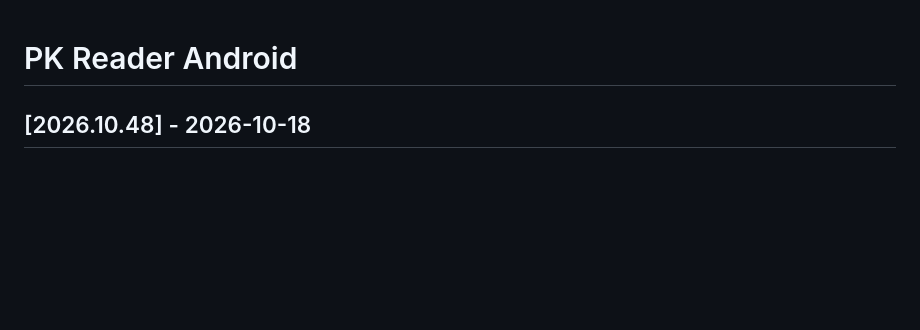
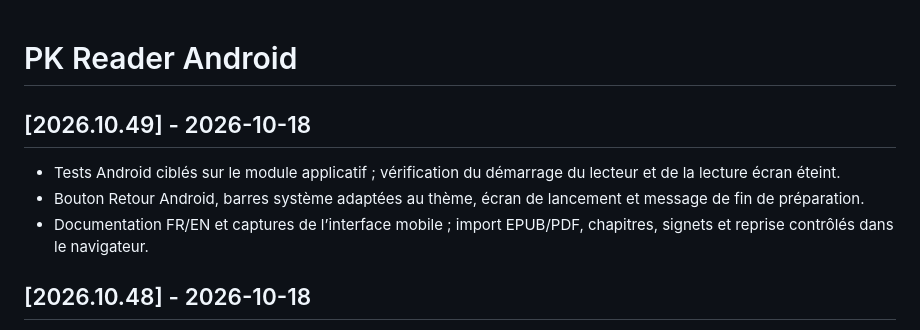
Before and after one commit to mondary/Macos_PKvoicecloner, a Markdown page: src/mobile/CHANGELOG.md, the part around the change. Drawn GitHub-style; blank space fills up the shorter version.

```diff
--- a/src/mobile/CHANGELOG.md
+++ b/src/mobile/CHANGELOG.md
@@ -1,4 +1,10 @@
 # PK Reader Android
+
+## [2026.10.49] - 2026-10-18
+
+- Tests Android ciblés sur le module applicatif ; vérification du démarrage du lecteur et de la lecture écran éteint.
+- Bouton Retour Android, barres système adaptées au thème, écran de lancement et message de fin de préparation.
+- Documentation FR/EN et captures de l’interface mobile ; import EPUB/PDF, chapitres, signets et reprise contrôlés dans le navigateur.
 
 ## [2026.10.48] - 2026-10-18
 
```
Also changed, not shown: README.md (+10 -0 lines), README_en.md (+10 -0 lines), store/screenshots/android-reader/library.png (added), store/screenshots/android-reader/reader.png (added), store/screenshots/android-reader/voices.png (added), 9 other files.
